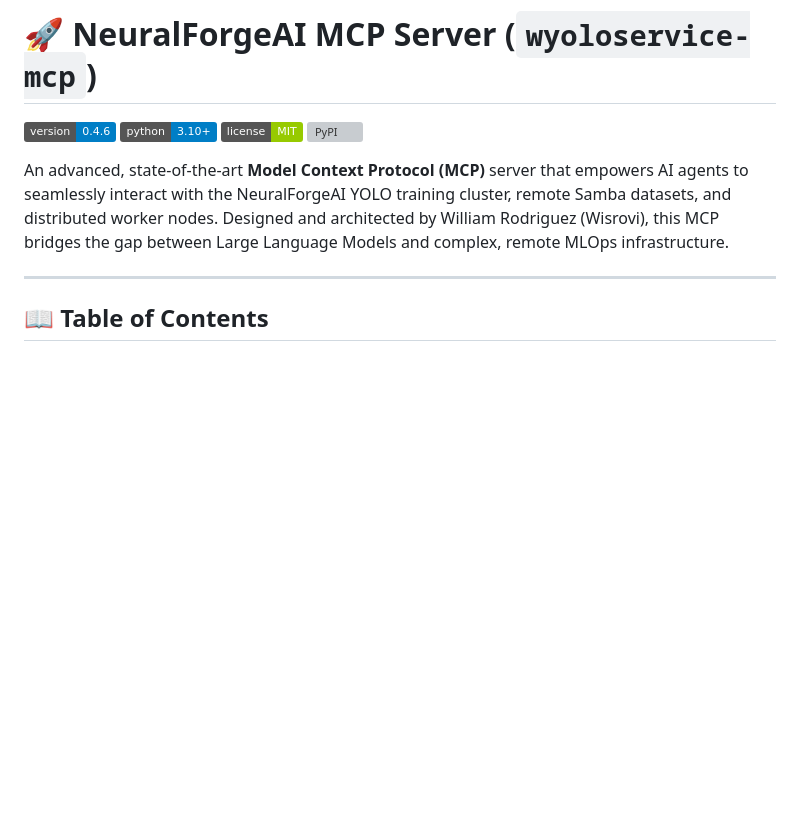
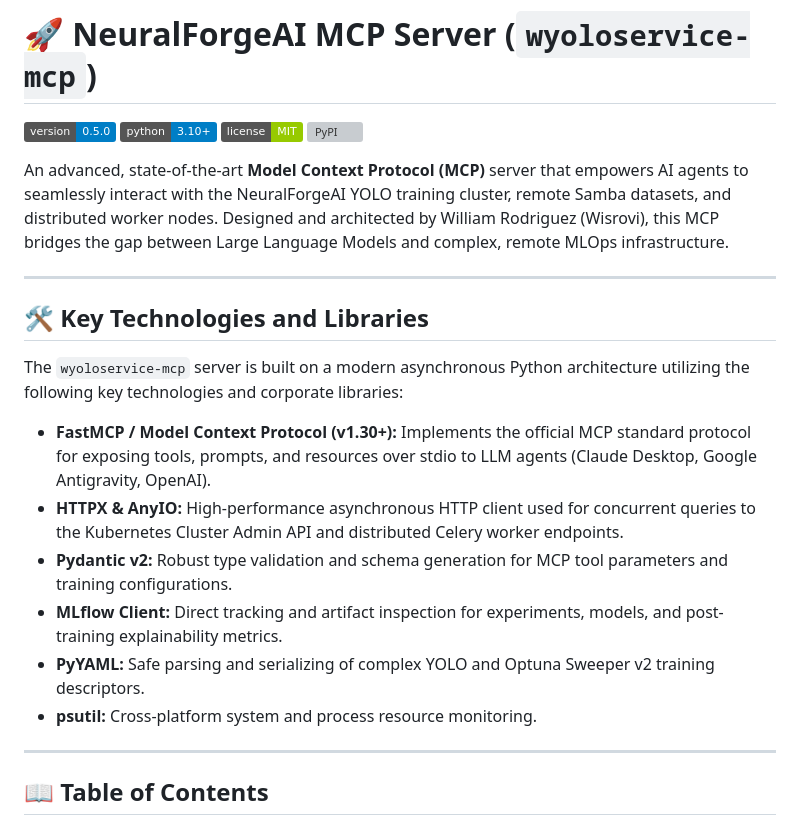
Before and after one commit to wisrovi/wyoloservice2_mcp, a Markdown page: README.md, the part around the change. Drawn GitHub-style; badges without logos; blank space fills up the shorter version; grey boxes are pictures that could not be loaded.

Commit message:
[DOCS] Add Key Technologies section and document newly added MCP tools

```diff
--- a/README.md
+++ b/README.md
@@ -7,12 +7,25 @@
 
 # 🚀 NeuralForgeAI MCP Server (`wyoloservice-mcp`)
 
-[![Version](https://img.shields.io/badge/version-0.4.6-blue.svg)](https://github.com/wisrovi/wyoloservice2_mcp)
+[![Version](https://img.shields.io/badge/version-0.5.0-blue.svg)](https://github.com/wisrovi/wyoloservice2_mcp)
 [![Python](https://img.shields.io/badge/python-3.10%2B-blue)](https://www.python.org/)
 [![License](https://img.shields.io/badge/license-MIT-green.svg)](LICENSE)
 [![PyPI](https://img.shields.io/pypi/v/wyoloservice-mcp.svg)](https://pypi.org/project/wyoloservice-mcp/)
 
 An advanced, state-of-the-art **Model Context Protocol (MCP)** server that empowers AI agents to seamlessly interact with the NeuralForgeAI YOLO training cluster, remote Samba datasets, and distributed worker nodes. Designed and architected by William Rodriguez (Wisrovi), this MCP bridges the gap between Large Language Models and complex, remote MLOps infrastructure.
+
+---
+
+## 🛠️ Key Technologies and Libraries
+
+The `wyoloservice-mcp` server is built on a modern asynchronous Python architecture utilizing the following key technologies and corporate libraries:
+
+- **FastMCP / Model Context Protocol (v1.30+):** Implements the official MCP standard protocol for exposing tools, prompts, and resources over stdio to LLM agents (Claude Desktop, Google Antigravity, OpenAI).
+- **HTTPX & AnyIO:** High-performance asynchronous HTTP client used for concurrent queries to the Kubernetes Cluster Admin API and distributed Celery worker endpoints.
+- **Pydantic v2:** Robust type validation and schema generation for MCP tool parameters and training configurations.
+- **MLflow Client:** Direct tracking and artifact inspection for experiments, models, and post-training explainability metrics.
+- **PyYAML:** Safe parsing and serializing of complex YOLO and Optuna Sweeper v2 training descriptors.
+- **psutil:** Cross-platform system and process resource monitoring.
 
 ---
 
```
